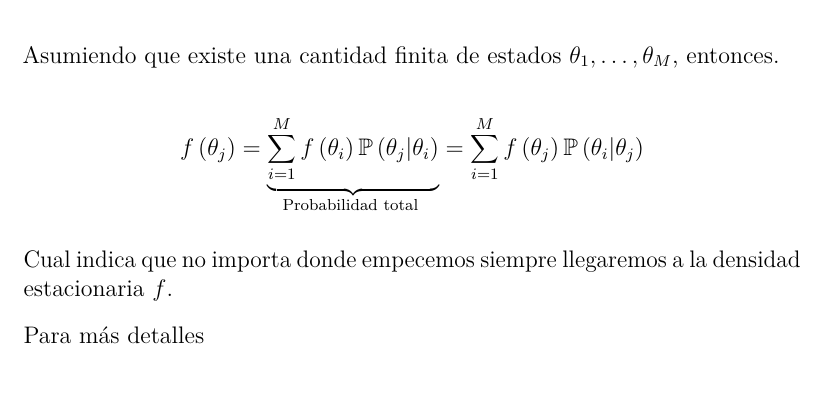
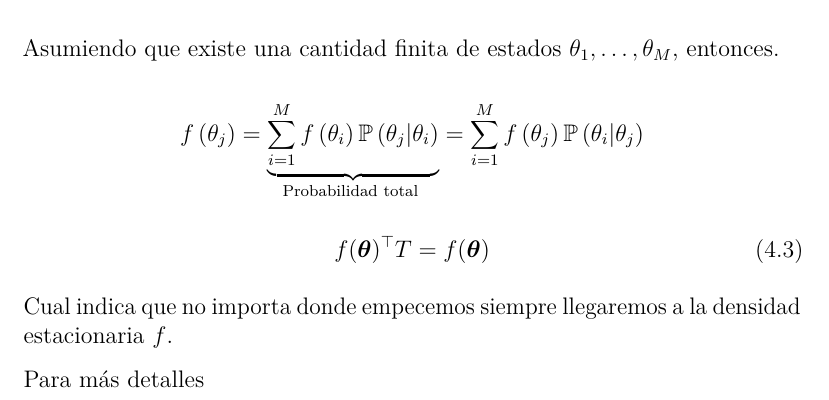
Before and after one commit to gsv10/notas-curso-estadistica, a LaTeX book (docs/Notas-Curso-Estadistica.tex): part of page 68 of 83, cut so that both start at the same text. Compiled offline with pdfLaTeX.

Commit message:
Arreglo de símbolo

```diff
--- a/docs/Notas-Curso-Estadistica.tex
+++ b/docs/Notas-Curso-Estadistica.tex
@@ -3015,6 +3015,10 @@ Asumiendo que existe una cantidad finita de estados \(\theta_{1}, \ldots, \theta
 f\left(\theta_{j}\right) = \underbrace{\sum_{i=1}^{M} f\left(\theta_{i}\right) \mathbb{P} \left(\theta_{j} | \theta_{i}\right)}_{\text {Probabilidad total  }}=\sum_{i=1}^{M} f\left(\theta_{j}\right) \mathbb{P} \left(\theta_{i} | \theta_{j}\right)
 \end{equation*}
 
+\begin{equation}
+f(\boldsymbol{\theta})^\top T =   f(\boldsymbol{\theta})
+\end{equation}
+
 Cual indica que no importa donde empecemos siempre llegaremos a la densidad estacionaria \(f\).
 
 \href{https://www.ece.iastate.edu/~namrata/EE527_Spring08/l4c.pdf\#page=32}{Para más detalles}
```
Also changed, not shown: docs/Notas-Curso-Estadistica.md (+4 -0 lines), docs/Notas-Curso-Estadistica.pdf, 3 other files.
